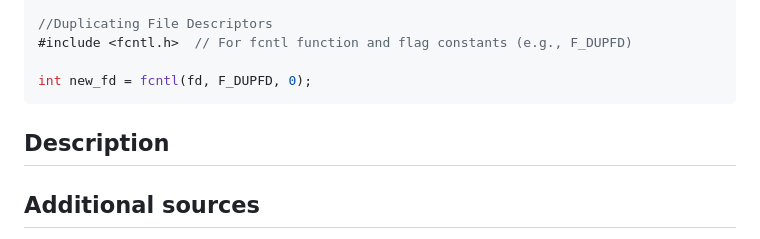
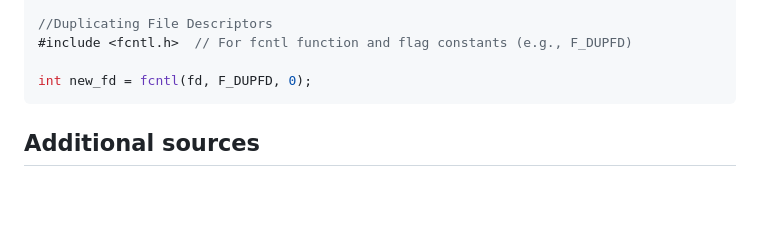
Before and after one commit to NULL-Term1nat0r/webserv, a Markdown page: ReadmeFiles/newWebservCommands/fcntl.md, the part around the change. GitHub-like rendering; blank space fills up the shorter version.

````diff
--- a/ReadmeFiles/newWebservCommands/fcntl.md
+++ b/ReadmeFiles/newWebservCommands/fcntl.md
@@ -81,8 +81,6 @@ if (fcntl(fd, F_SETLK, &lock) == -1) {
 
 int new_fd = fcntl(fd, F_DUPFD, 0);
 ```
-## Description
-
 
 ## Additional sources
 
````
